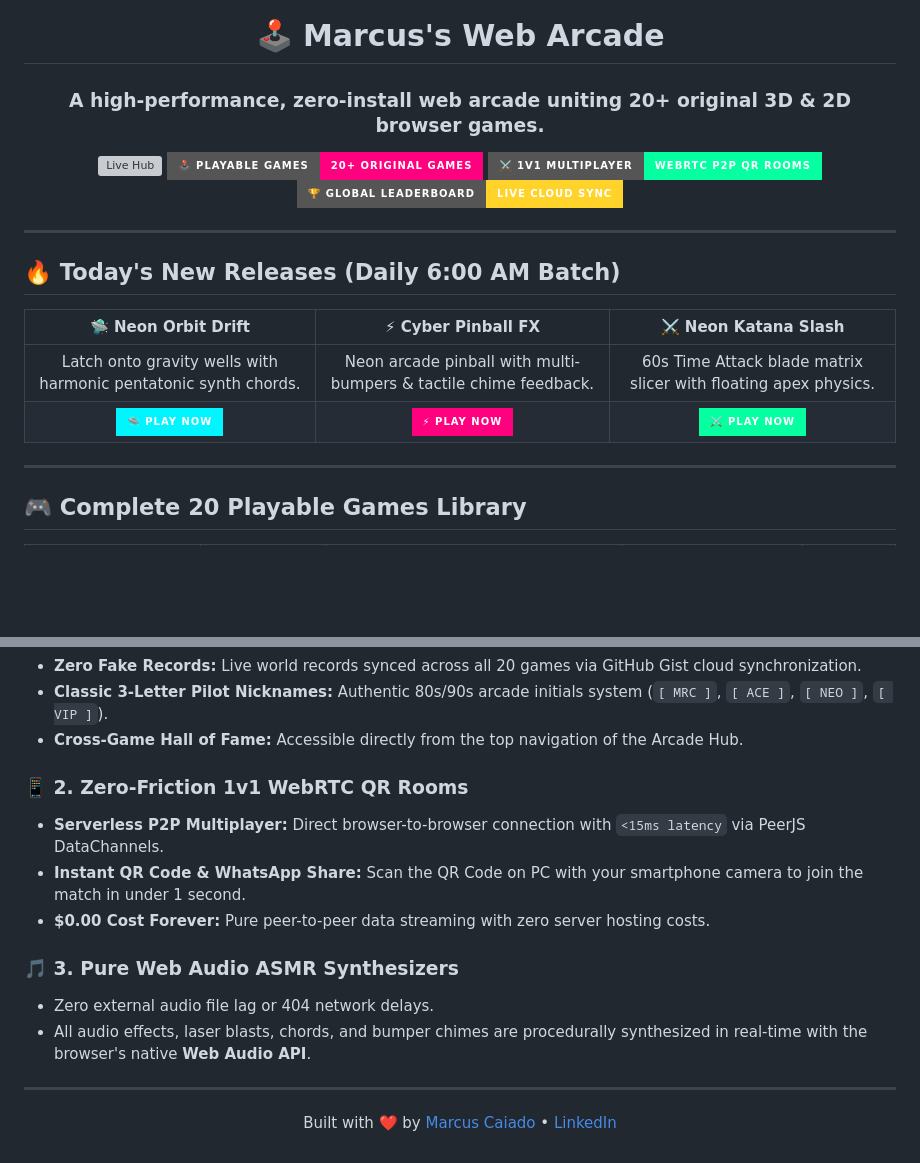
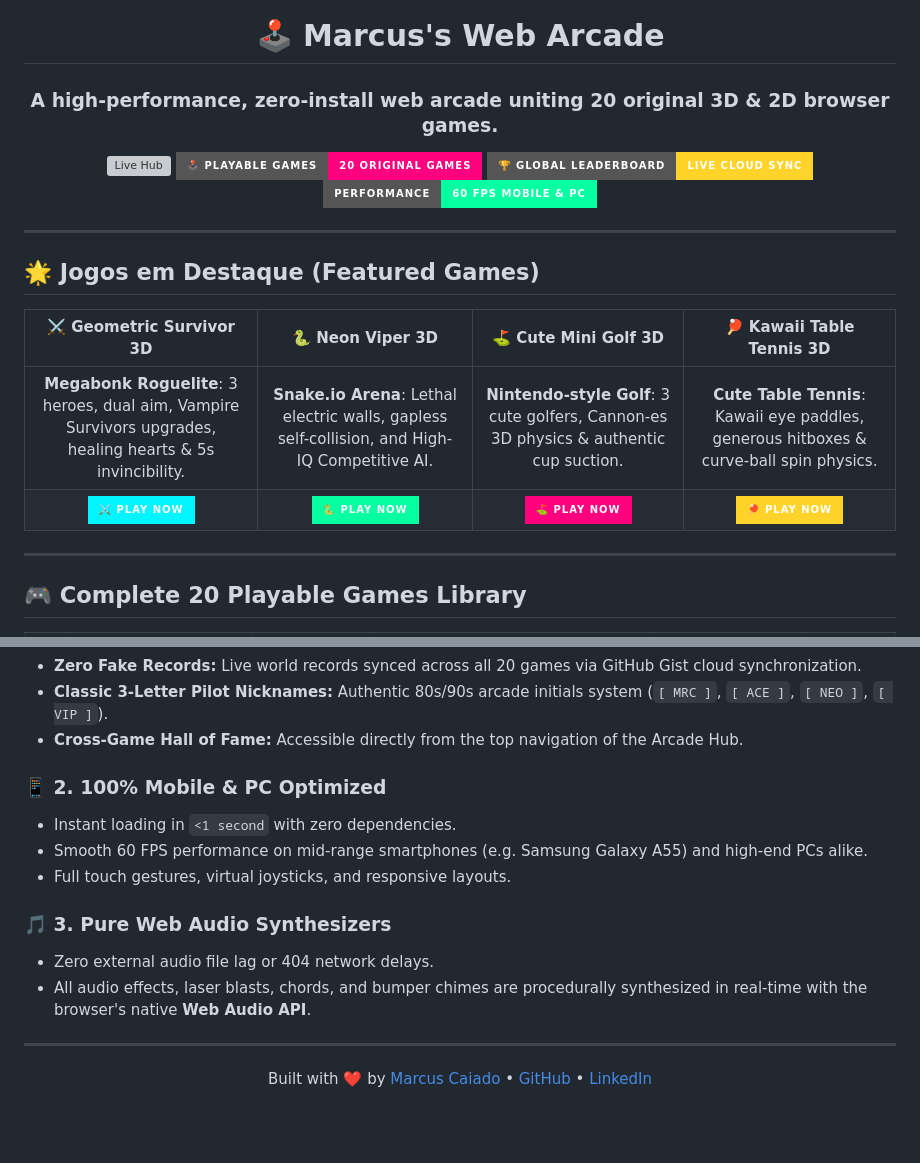
Before and after one commit to marcuscaiado/marcus-arcade, a Markdown page: README.md, 2 parts joined by grey strips. Rendered like a GitHub page; badges without logos; blank space fills up the shorter version; grey boxes are pictures that could not be loaded.

```diff
--- a/README.md
+++ b/README.md
@@ -2,23 +2,23 @@
 
 # 🕹️ Marcus's Web Arcade
 
-### A high-performance, zero-install web arcade uniting 20+ original 3D & 2D browser games.
+### A high-performance, zero-install web arcade uniting 20 original 3D & 2D browser games.
 
 [![Live Hub](https://img.shields.io/badge/🎮_ENTER_ARCADE_HUB-marcuscaiado.github.io%2Fmarcus--arcade-00f5ff?style=for-the-badge&logo=googlechrome&logoColor=white)](https://marcuscaiado.github.io/marcus-arcade/)
-[![Games Count](https://img.shields.io/badge/🕹️_PLAYABLE_GAMES-20+_Original_Games-ff007f?style=for-the-badge)](https://marcuscaiado.github.io/marcus-arcade/)
-[![Multiplayer](https://img.shields.io/badge/⚔️_1v1_MULTIPLAYER-WebRTC_P2P_QR_Rooms-05ffa1?style=for-the-badge)](https://marcuscaiado.github.io/cyber-pong-3d/)
+[![Games Count](https://img.shields.io/badge/🕹️_PLAYABLE_GAMES-20_Original_Games-ff007f?style=for-the-badge)](https://marcuscaiado.github.io/marcus-arcade/)
 [![Leaderboard](https://img.shields.io/badge/🏆_GLOBAL_LEADERBOARD-Live_Cloud_Sync-ffd32a?style=for-the-badge)](https://marcuscaiado.github.io/marcus-arcade/)
+[![Performance](https://img.shields.io/badge/Performance-60_FPS_Mobile_&_PC-05ffa1?style=for-the-badge)](https://marcuscaiado.github.io/marcus-arcade/)
 
 </div>
 
 ---
 
-## 🔥 Today's New Releases (Daily 6:00 AM Batch)
+## 🌟 Jogos em Destaque (Featured Games)
 
-| 🛸 **Neon Orbit Drift** | ⚡ **Cyber Pinball FX** | ⚔️ **Neon Katana Slash** |
-| :---: | :---: | :---: |
-| Latch onto gravity wells with harmonic pentatonic synth chords. | Neon arcade pinball with multi-bumpers & tactile chime feedback. | 60s Time Attack blade matrix slicer with floating apex physics. |
-| [![Play](https://img.shields.io/badge/🛸_Play_Now-00F5FF?style=for-the-badge)](https://marcuscaiado.github.io/neon-orbit-drift/) | [![Play](https://img.shields.io/badge/⚡_Play_Now-FF007F?style=for-the-badge)](https://marcuscaiado.github.io/cyber-pinball-fx/) | [![Play](https://img.shields.io/badge/⚔️_Play_Now-05FFA1?style=for-the-badge)](https://marcuscaiado.github.io/neon-katana-slash/) |
+| ⚔️ **Geometric Survivor 3D** | 🐍 **Neon Viper 3D** | ⛳ **Cute Mini Golf 3D** | 🏓 **Kawaii Table Tennis 3D** |
+| :---: | :---: | :---: | :---: |
+| **Megabonk Roguelite**: 3 heroes, dual aim, Vampire Survivors upgrades, healing hearts & 5s invincibility. | **Snake.io Arena**: Lethal electric walls, gapless self-collision, and High-IQ Competitive AI. | **Nintendo-style Golf**: 3 cute golfers, Cannon-es 3D physics & authentic cup suction. | **Cute Table Tennis**: Kawaii eye paddles, generous hitboxes & curve-ball spin physics. |
+| [![Play](https://img.shields.io/badge/⚔️_Play_Now-00F5FF?style=for-the-badge)](https://marcuscaiado.github.io/geometricsurvivor/) | [![Play](https://img.shields.io/badge/🐍_Play_Now-05FFA1?style=for-the-badge)](https://marcuscaiado.github.io/neon-viper/) | [![Play](https://img.shields.io/badge/⛳_Play_Now-FF007F?style=for-the-badge)](https://marcuscaiado.github.io/cute-mini-golf/) | [![Play](https://img.shields.io/badge/🏓_Play_Now-FFD32A?style=for-the-badge)](https://marcuscaiado.github.io/cyber-pong-3d/) |
 
 ---
 
@@ -56,12 +56,12 @@
 * **Classic 3-Letter Pilot Nicknames:** Authentic 80s/90s arcade initials system (`[ MRC ]`, `[ ACE ]`, `[ NEO ]`, `[ VIP ]`).
 * **Cross-Game Hall of Fame:** Accessible directly from the top navigation of the Arcade Hub.
 
-### 📱 2. Zero-Friction 1v1 WebRTC QR Rooms
-* **Serverless P2P Multiplayer:** Direct browser-to-browser connection with `<15ms latency` via PeerJS DataChannels.
-* **Instant QR Code & WhatsApp Share:** Scan the QR Code on PC with your smartphone camera to join the match in under 1 second.
-* **$0.00 Cost Forever:** Pure peer-to-peer data streaming with zero server hosting costs.
+### 📱 2. 100% Mobile & PC Optimized
+* Instant loading in `<1 second` with zero dependencies.
+* Smooth 60 FPS performance on mid-range smartphones (e.g. Samsung Galaxy A55) and high-end PCs alike.
+* Full touch gestures, virtual joysticks, and responsive layouts.
 
-### 🎵 3. Pure Web Audio ASMR Synthesizers
+### 🎵 3. Pure Web Audio Synthesizers
 * Zero external audio file lag or 404 network delays.
 * All audio effects, laser blasts, chords, and bumper chimes are procedurally synthesized in real-time with the browser's native **Web Audio API**.
 
@@ -69,6 +69,6 @@
 
 <div align="center">
 
-Built with ❤️ by [Marcus Caiado](https://github.com/marcuscaiado) • [LinkedIn](https://www.linkedin.com/in/marcuscaiado/)
+Built with ❤️ by [Marcus Caiado](https://github.com/marcuscaiado) • [GitHub](https://github.com/marcuscaiado) • [LinkedIn](https://www.linkedin.com/in/marcuscaiado/)
 
 </div>
```
Also changed, not shown: other parts of README.md (+22 -22 lines).
